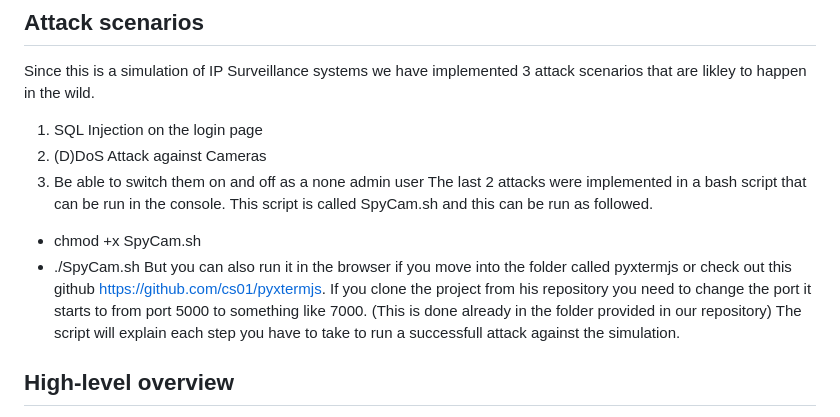
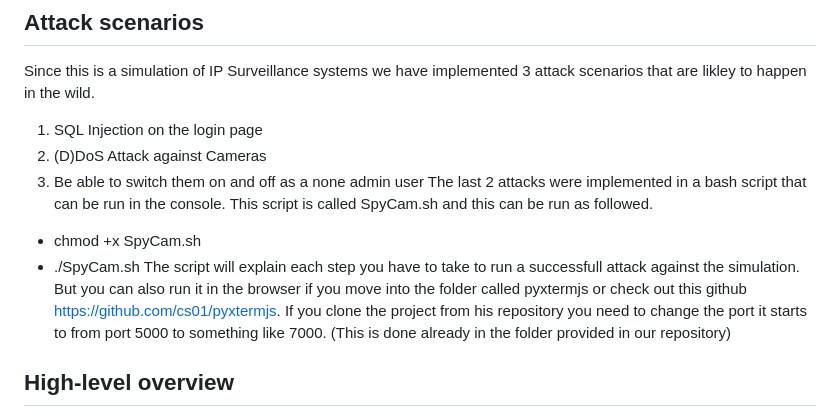
Before and after one commit to PhilippeDaele/DV1512-Sakerhetsprojekt, a Markdown page: README.md, the part around the change. Drawn GitHub-style.

```diff
--- a/README.md
+++ b/README.md
@@ -41,9 +41,10 @@ The last 2 attacks were implemented in a bash script that can be run in the cons
 
 * chmod +x SpyCam.sh
 * ./SpyCam.sh
+  The script will explain each step you have to take to run a successfull attack against the simulation.
 But you can also run it in the browser if you move into the folder called pyxtermjs or check out this github https://github.com/cs01/pyxtermjs.
 If you clone the project from his repository you need to change the port it starts to from port 5000 to something like 7000. (This is done already in the folder provided in our repository)
-The script will explain each step you have to take to run a successfull attack against the simulation.
+
 
 ## High-level overview
 The project is mainly written with python3, JS, HTML and CSS with google maps used for the map seen on the front page overview.
```
